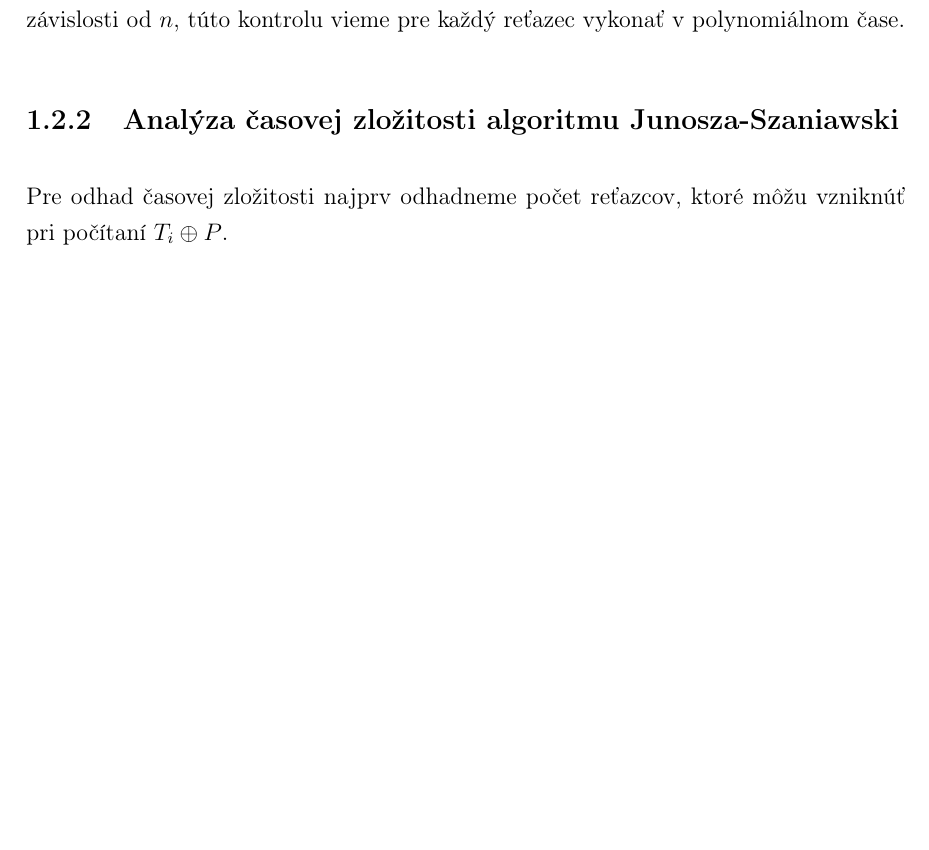
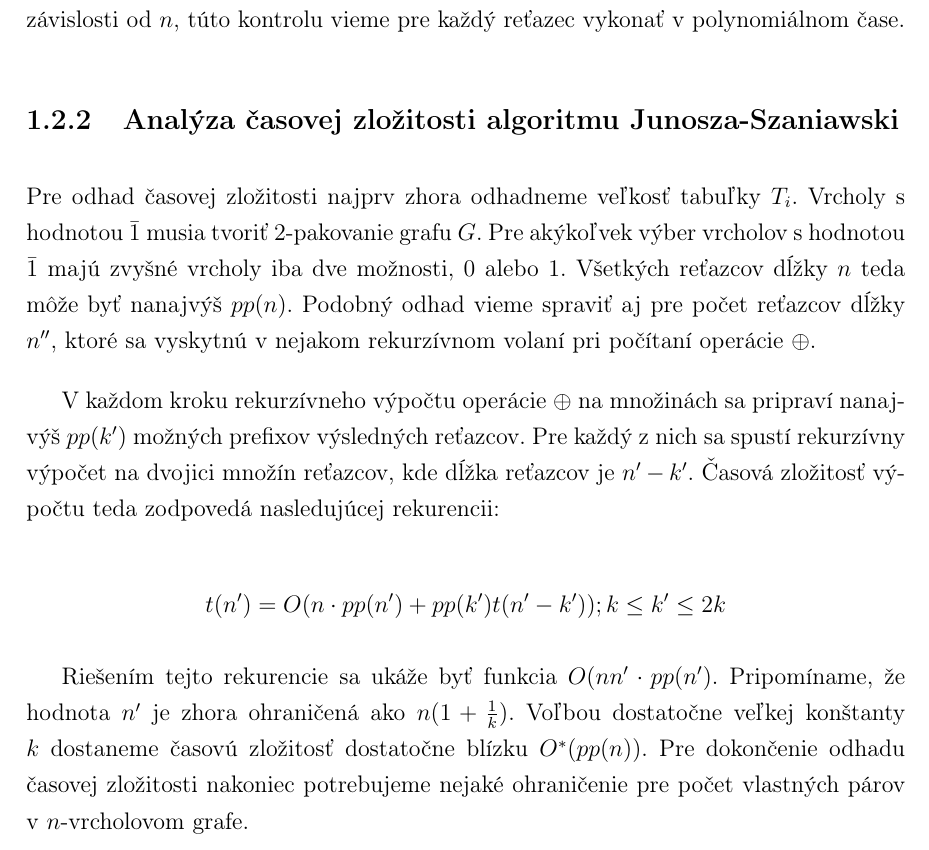
Before and after one commit to Sameth/master-thesis, a LaTeX book (main.tex, which reads zaklady.tex): part of page 18 of 21, cut so that both start at the same text, the shorter picture padded with empty space. Compiled offline with LaTeX, dvips and Ghostscript.

Commit message:
Dokonceny odhad zlozitosti Junosza-Szaniawski

```diff
--- a/zaklady.tex
+++ b/zaklady.tex
@@ -292,5 +292,22 @@ dlhé v závislosti od $n$, túto kontrolu vieme pre každý reťazec vykonať v
 
 \subsection{Analýza časovej zložitosti algoritmu Junosza-Szaniawski}
 
-Pre odhad časovej zložitosti najprv odhadneme počet reťazcov, ktoré môžu vzniknúť pri počítaní
-$T_i \oplus P$.
+Pre odhad časovej zložitosti najprv zhora odhadneme veľkosť tabuľky $T_i$.
+Vrcholy s hodnotou $\bar{1}$ musia tvoriť $2$-pakovanie grafu $G$. Pre akýkoľvek
+výber vrcholov s hodnotou $\bar{1}$ majú zvyšné vrcholy iba dve možnosti, $0$ alebo $1$. Všetkých
+reťazcov dĺžky $n$ teda môže byť nanajvýš $pp(n)$. Podobný odhad vieme spraviť aj
+pre počet reťazcov dĺžky $n''$, ktoré sa vyskytnú v nejakom rekurzívnom volaní pri
+počítaní operácie $\oplus$.
+
+V každom kroku rekurzívneho výpočtu operácie $\oplus$ na množinách sa pripraví nanajvýš
+$pp(k')$ možných prefixov výsledných reťazcov. Pre každý z nich sa spustí rekurzívny
+výpočet na dvojici množín reťazcov, kde dĺžka reťazcov je $n' - k'$. Časová zložitosť
+výpočtu teda zodpovedá nasledujúcej rekurencii:
+
+$$t(n') = O(n \cdot pp(n') + pp(k')t(n' - k')); k \leq k' \leq 2k $$
+
+Riešením tejto rekurencie sa ukáže byť funkcia $O(nn' \cdot pp(n')$. Pripomíname, že hodnota
+$n'$ je zhora ohraničená ako $n(1 + \frac{1}{k})$. Voľbou dostatočne veľkej
+konštanty $k$ dostaneme časovú zložitosť dostatočne blízku $O^*(pp(n))$. Pre dokončenie
+odhadu časovej zložitosti nakoniec potrebujeme nejaké ohraničenie pre počet vlastných
+párov v $n$-vrcholovom grafe.
```
